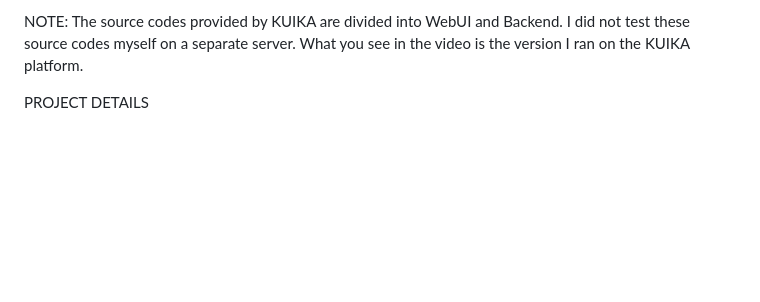
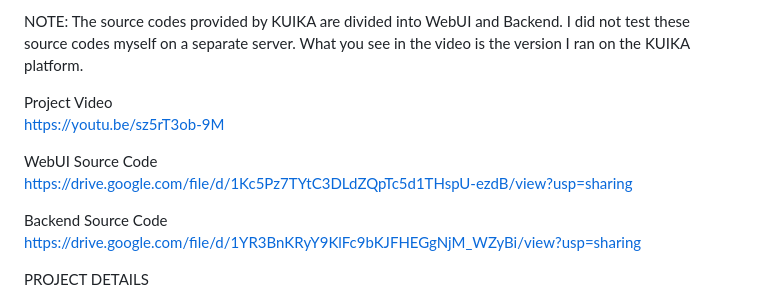
Before and after one commit to Semtomer/HRApp-COP4497, a Markdown page: README.md, the part around the change. GitHub-like rendering; blank space fills up the shorter version.

```diff
--- a/README.md
+++ b/README.md
@@ -1,6 +1,15 @@
 This repository is for introduction of the 'Simple HR' app I made in the COP4497 KUIKA Web and Mobile Application Development course I took at Bahçeşehir University Software Engineering department. (4th grade 1st semester)
 
 NOTE: The source codes provided by KUIKA are divided into WebUI and Backend. I did not test these source codes myself on a separate server. What you see in the video is the version I ran on the KUIKA platform.
+
+Project Video
+https://youtu.be/sz5rT3ob-9M
+
+WebUI Source Code
+https://drive.google.com/file/d/1Kc5Pz7TYtC3DLdZQpTc5d1THspU-ezdB/view?usp=sharing
+
+Backend Source Code
+https://drive.google.com/file/d/1YR3BnKRyY9KlFc9bKJFHEGgNjM_WZyBi/view?usp=sharing
 
 PROJECT DETAILS
 
```
